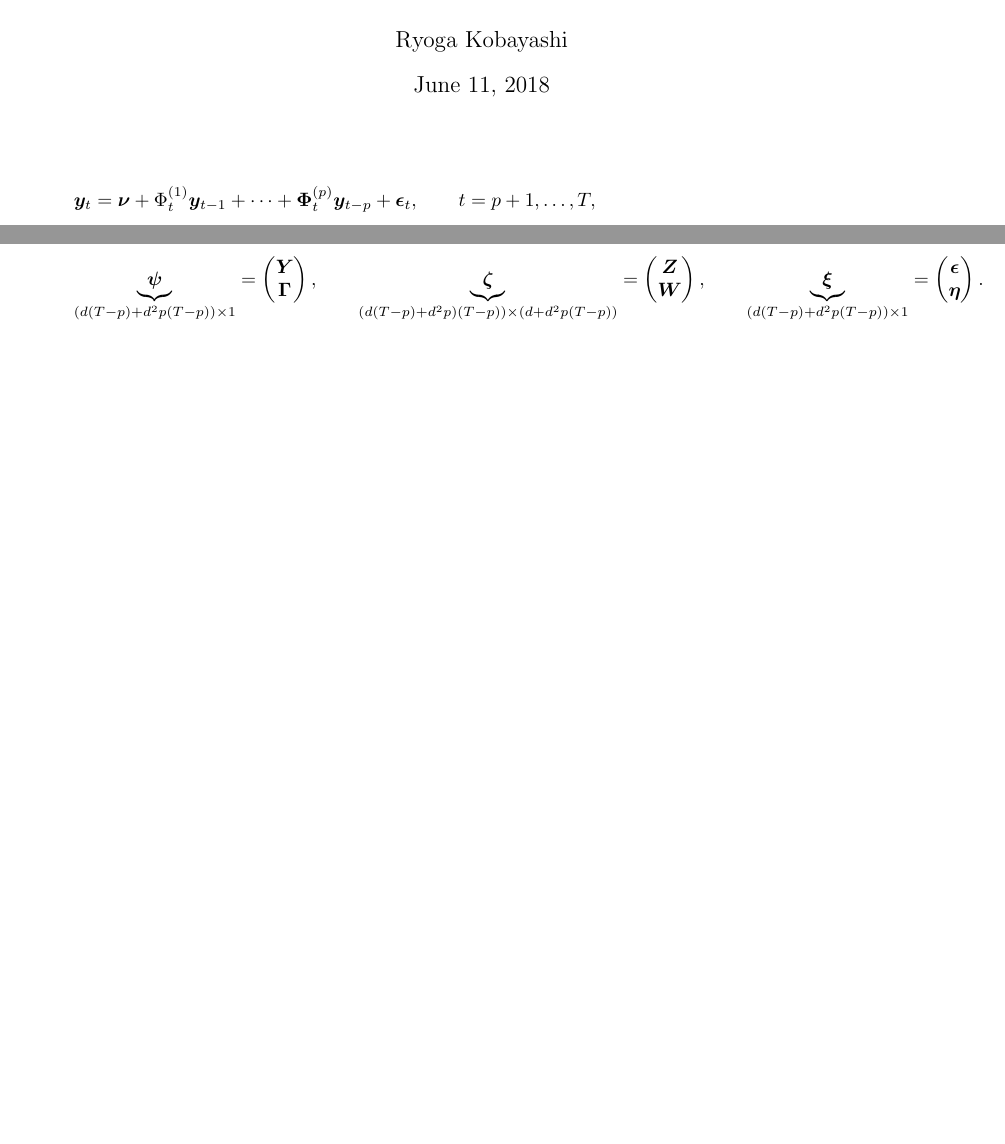
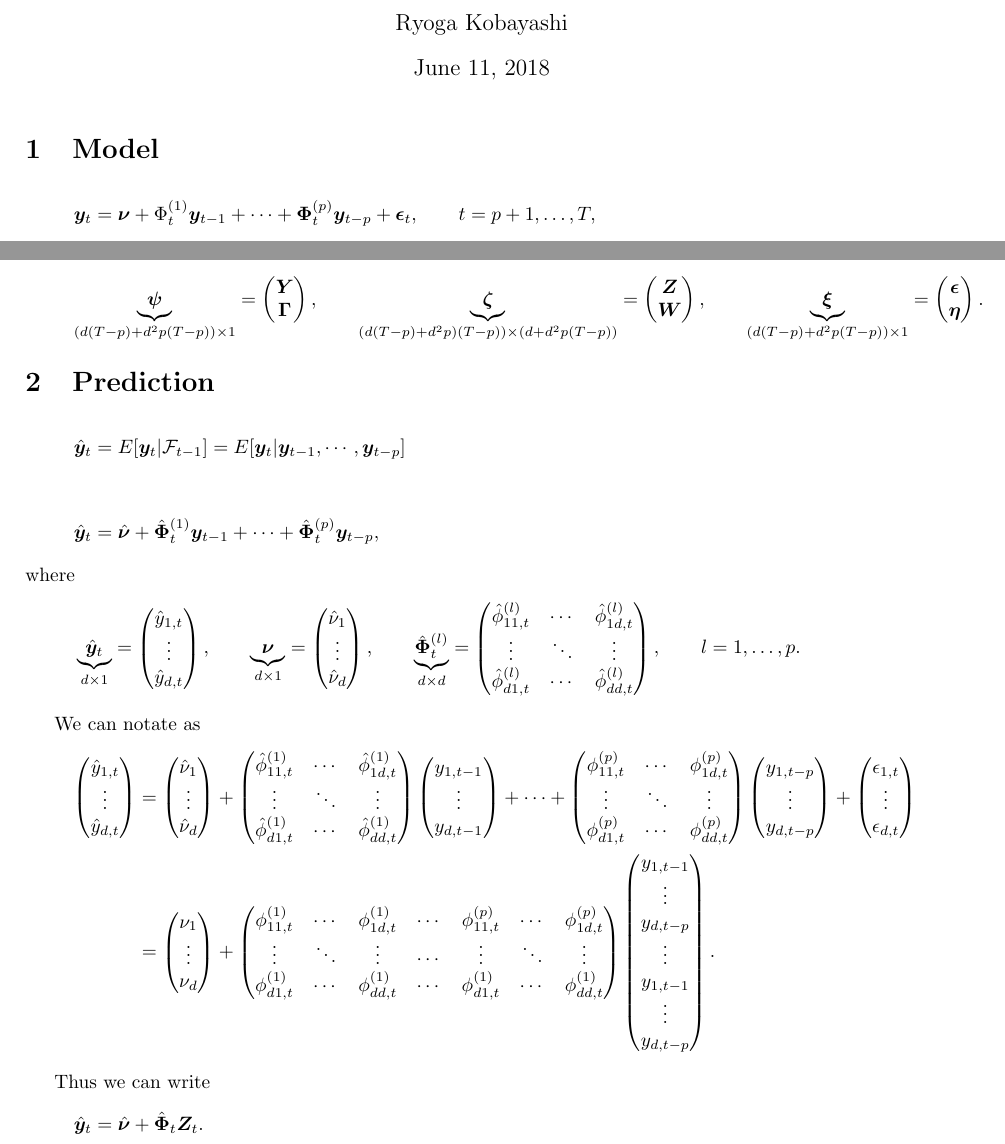
Before and after one commit to ryoga27/TVVAR_model, a LaTeX document (documents/main.tex): two parts of pages 1 and 4 of 4, joined at a grey line, cut so that both start at the same text, the shorter picture padded with empty space. Compiled offline with pdfLaTeX.

Commit message:
add a prediction part to document

```diff
--- a/documents/main.tex
+++ b/documents/main.tex
@@ -17,6 +17,8 @@
 \begin{document}
 
 \maketitle
+
+\section{Model}
 
 \begin{align*}
     \bm y_t = \bm \nu + \Phi^{(1)}_{t} \bm y_{t-1} + \cdots + \bm \Phi^{(p)}_{t} \bm y_{t-p} + \bm \epsilon_t, \qquad t = p+1, \dots, T,
@@ -486,4 +488,111 @@ where
     \end{pmatrix}.
 \end{align*}
 
+\section{Prediction}
+
+\begin{align*}
+    \hat{\bm y}_t = E[\bm y_t| \mathcal F_{t-1}] = E[\bm y_t| \bm y_{t-1}, \cdots, \bm y_{t-p}]
+\end{align*}
+
+\begin{align*}
+    \hat{\bm y}_t = \hat{\bm \nu} + \hat{\bm \Phi}^{(1)}_{t} \bm y_{t-1} + \cdots + \hat{\bm \Phi}^{(p)}_{t} \bm y_{t-p},
+\end{align*}
+where
+\begin{align*}
+    & \underbrace{\hat{\bm y}_t}_{d \times 1} = \begin{pmatrix}
+        \hat{y}_{1, t} \\
+        \vdots \\
+        \hat{y}_{d, t}
+    \end{pmatrix},
+    \qquad
+    \underbrace{\bm \nu}_{d \times 1} = \begin{pmatrix}
+        \hat{\nu}_1 \\
+        \vdots \\
+        \hat{\nu}_d
+    \end{pmatrix},
+    \qquad
+    \underbrace{\hat{\bm \Phi}^{(l)}_t}_{d \times d} = \begin{pmatrix}
+        \hat{\phi}^{(l)}_{11, t} & \cdots & \hat{\phi}^{(l)}_{1d, t} \\
+        \vdots & \ddots & \vdots \\
+        \hat{\phi}^{(l)}_{d1, t} & \cdots & \hat{\phi}^{(l)}_{dd, t}
+    \end{pmatrix},
+    \qquad
+    l = 1, \dots, p.
+\end{align*}
+
+We can notate as
+\begin{align*}
+    \begin{pmatrix}
+        \hat{y}_{1, t} \\
+        \vdots \\
+        \hat{y}_{d, t}
+    \end{pmatrix}
+    &=
+    \begin{pmatrix}
+        \hat{\nu}_1 \\
+        \vdots \\
+        \hat{\nu}_d
+    \end{pmatrix}
+    +
+    \begin{pmatrix}
+        \hat{\phi}^{(1)}_{11, t} & \cdots & \hat{\phi}^{(1)}_{1d, t} \\
+        \vdots & \ddots & \vdots \\
+        \hat{\phi}^{(1)}_{d1, t} & \cdots & \hat{\phi}^{(1)}_{dd, t}
+    \end{pmatrix}
+    \begin{pmatrix}
+        y_{1, t-1} \\
+        \vdots \\
+        y_{d, t-1}
+    \end{pmatrix}
+    + \cdots +
+    \begin{pmatrix}
+        \phi^{(p)}_{11, t} & \cdots & \phi^{(p)}_{1d, t} \\
+        \vdots & \ddots & \vdots \\
+        \phi^{(p)}_{d1, t} & \cdots & \phi^{(p)}_{dd, t}
+    \end{pmatrix}
+    \begin{pmatrix}
+        y_{1, t-p} \\
+        \vdots \\
+        y_{d, t-p}
+    \end{pmatrix}
+    +
+    \begin{pmatrix}
+        \epsilon_{1, t} \\
+        \vdots \\
+        \epsilon_{d, t}
+    \end{pmatrix} \\
+    & =
+    \begin{pmatrix}
+        \nu_1 \\
+        \vdots \\
+        \nu_d
+    \end{pmatrix}
+    +
+    \begin{pmatrix}
+        \phi^{(1)}_{11, t} & \cdots & \phi^{(1)}_{1d, t}
+        & \cdots &
+        \phi^{(p)}_{11, t} & \cdots & \phi^{(p)}_{1d, t} \\
+        \vdots & \ddots & \vdots
+        & \cdots &
+        \vdots & \ddots & \vdots \\
+        \phi^{(1)}_{d1, t} & \cdots & \phi^{(1)}_{dd, t}
+        & \cdots &
+        \phi^{(1)}_{d1, t} & \cdots & \phi^{(1)}_{dd, t} \\
+    \end{pmatrix}
+    \begin{pmatrix}
+        y_{1, t-1} \\
+        \vdots \\
+        y_{d, t-p} \\
+        \vdots \\
+        y_{1, t-1} \\
+        \vdots \\
+        y_{d, t-p} \\
+    \end{pmatrix}.
+\end{align*}
+
+Thus we can write
+\begin{align*}
+    \hat{\bm y}_t = \hat{\bm \nu} + \hat{\bm \Phi}_t \bm Z_t.
+\end{align*}
+
 \end{document}
```
Also changed, not shown: documents/main.pdf.
